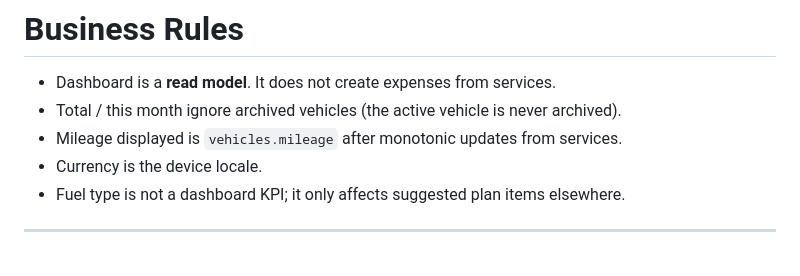
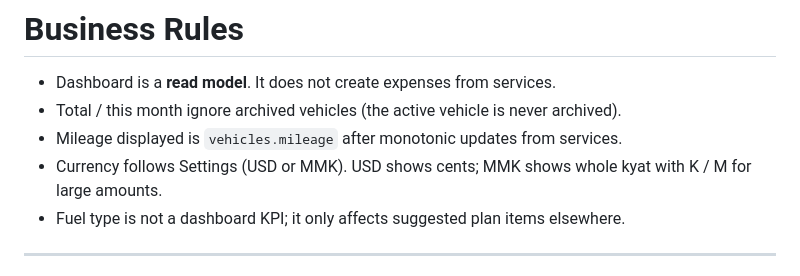
Before and after one commit to aungkyawphyoe/dco-platform, a Markdown page: product/frd/dashboard.md, the part around the change. Rendered like a GitHub page.

```diff
--- a/product/frd/dashboard.md
+++ b/product/frd/dashboard.md
@@ -180,7 +180,7 @@ Do **not** show Autozis-style REFUEL timeline rows.
 - Dashboard is a **read model**. It does not create expenses from services.
 - Total / this month ignore archived vehicles (the active vehicle is never archived).
 - Mileage displayed is `vehicles.mileage` after monotonic updates from services.
-- Currency is the device locale.
+- Currency follows Settings (USD or MMK). USD shows cents; MMK shows whole kyat with K / M for large amounts.
 - Fuel type is not a dashboard KPI; it only affects suggested plan items elsewhere.
 
 ---
```
Also changed, not shown: product/frd/expenses.md (+1 -1 lines), product/frd/maintenance.md (+1 -1 lines).
